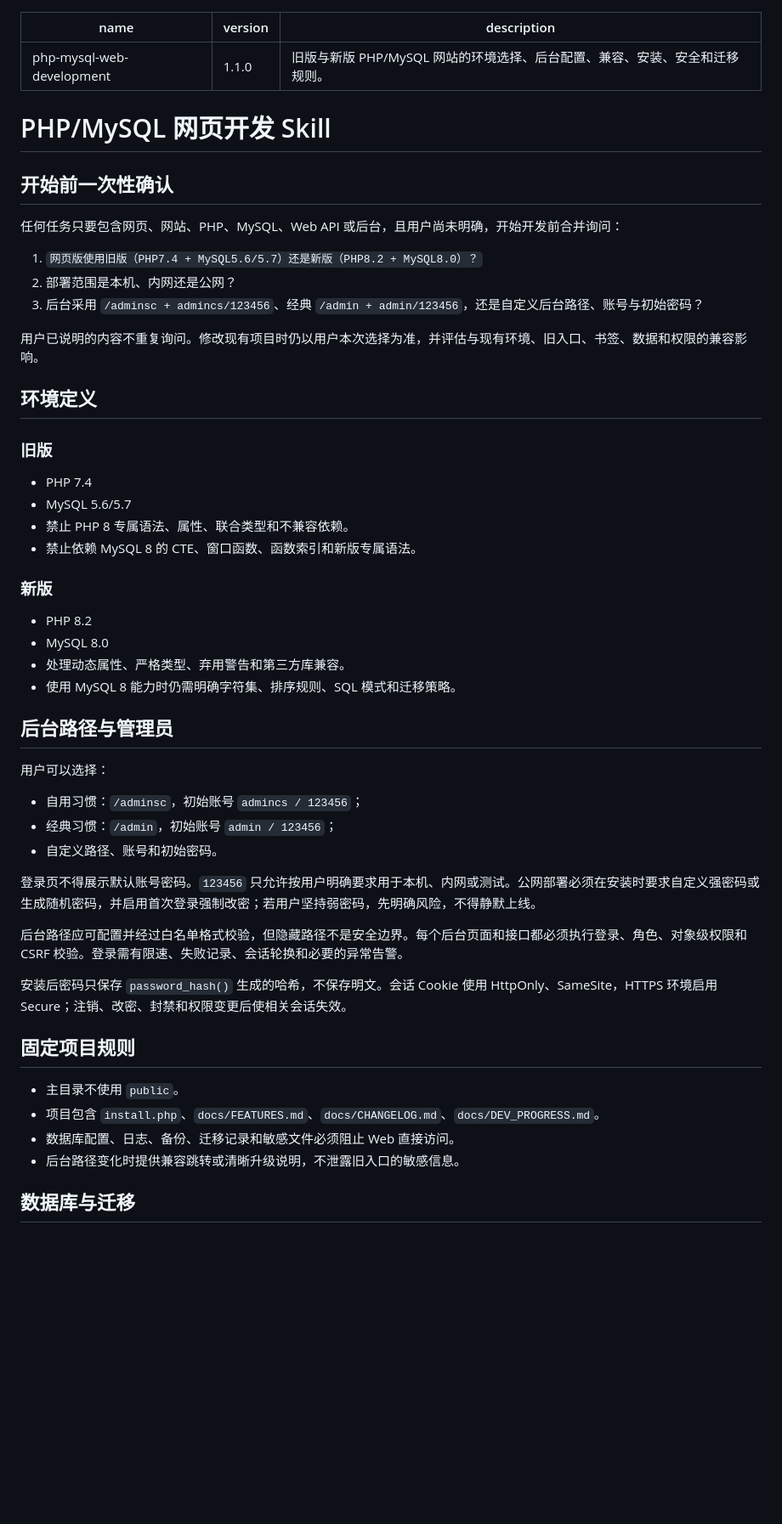
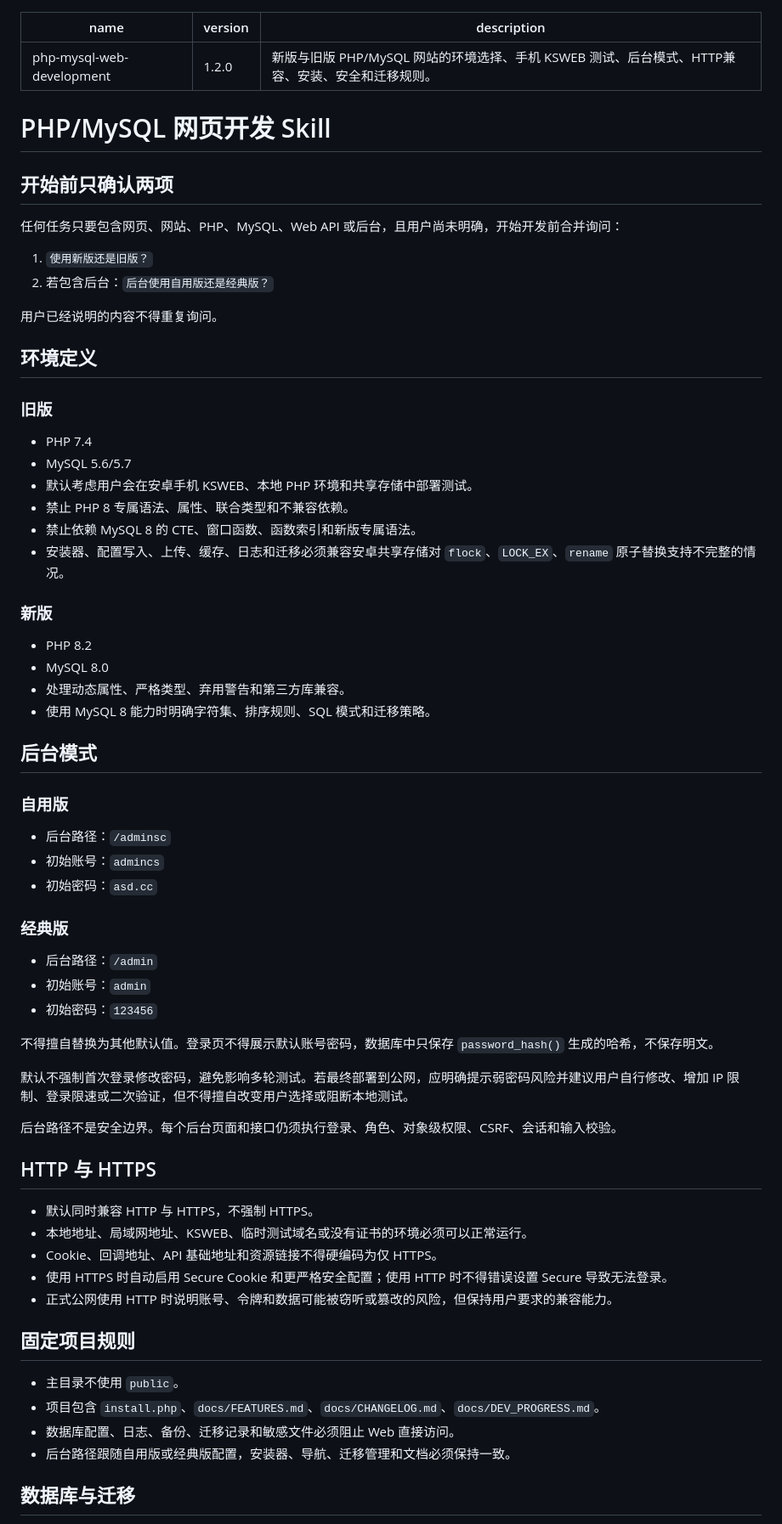
Before and after one commit to kk12396/k, a Markdown page: development-skills/web-php-mysql/SKILL.md, the part around one of its changes. Shown at 85% size. Rendered like a GitHub page; blank space fills up the shorter version.

Commit message:
Align PHP environments mobile testing backend modes and HTTP compatibility

```diff
--- a/development-skills/web-php-mysql/SKILL.md
+++ b/development-skills/web-php-mysql/SKILL.md
@@ -1,20 +1,19 @@
 ---
 name: php-mysql-web-development
-version: 1.1.0
-description: 旧版与新版 PHP/MySQL 网站的环境选择、后台配置、兼容、安装、安全和迁移规则。
+version: 1.2.0
+description: 新版与旧版 PHP/MySQL 网站的环境选择、手机 KSWEB 测试、后台模式、HTTP兼容、安装、安全和迁移规则。
 ---
 
 # PHP/MySQL 网页开发 Skill
 
-## 开始前一次性确认
+## 开始前只确认两项
 
 任何任务只要包含网页、网站、PHP、MySQL、Web API 或后台，且用户尚未明确，开始开发前合并询问：
 
-1. `网页版使用旧版（PHP7.4 + MySQL5.6/5.7）还是新版（PHP8.2 + MySQL8.0）？`
-2. 部署范围是本机、内网还是公网？
-3. 后台采用 `/adminsc + admincs/123456`、经典 `/admin + admin/123456`，还是自定义后台路径、账号与初始密码？
+1. `使用新版还是旧版？`
+2. 若包含后台：`后台使用自用版还是经典版？`
 
-用户已说明的内容不重复询问。修改现有项目时仍以用户本次选择为准，并评估与现有环境、旧入口、书签、数据和权限的兼容影响。
+用户已经说明的内容不得重复询问。
 
 ## 环境定义
 
@@ -22,36 +21,52 @@ description: 旧版与新版 PHP/MySQL 网站的环境选择、后台配置、
 
 - PHP 7.4
 - MySQL 5.6/5.7
+- 默认考虑用户会在安卓手机 KSWEB、本地 PHP 环境和共享存储中部署测试。
 - 禁止 PHP 8 专属语法、属性、联合类型和不兼容依赖。
 - 禁止依赖 MySQL 8 的 CTE、窗口函数、函数索引和新版专属语法。
+- 安装器、配置写入、上传、缓存、日志和迁移必须兼容安卓共享存储对 `flock`、`LOCK_EX`、`rename` 原子替换支持不完整的情况。
 
 ### 新版
 
 - PHP 8.2
 - MySQL 8.0
 - 处理动态属性、严格类型、弃用警告和第三方库兼容。
-- 使用 MySQL 8 能力时仍需明确字符集、排序规则、SQL 模式和迁移策略。
+- 使用 MySQL 8 能力时明确字符集、排序规则、SQL 模式和迁移策略。
 
-## 后台路径与管理员
+## 后台模式
 
-用户可以选择：
+### 自用版
 
-- 自用习惯：`/adminsc`，初始账号 `admincs / 123456`；
-- 经典习惯：`/admin`，初始账号 `admin / 123456`；
-- 自定义路径、账号和初始密码。
+- 后台路径：`/adminsc`
+- 初始账号：`admincs`
+- 初始密码：`asd.cc`
 
-登录页不得展示默认账号密码。`123456` 只允许按用户明确要求用于本机、内网或测试。公网部署必须在安装时要求自定义强密码或生成随机密码，并启用首次登录强制改密；若用户坚持弱密码，先明确风险，不得静默上线。
+### 经典版
 
-后台路径应可配置并经过白名单格式校验，但隐藏路径不是安全边界。每个后台页面和接口都必须执行登录、角色、对象级权限和 CSRF 校验。登录需有限速、失败记录、会话轮换和必要的异常告警。
+- 后台路径：`/admin`
+- 初始账号：`admin`
+- 初始密码：`123456`
 
-安装后密码只保存 `password_hash()` 生成的哈希，不保存明文。会话 Cookie 使用 HttpOnly、SameSite，HTTPS 环境启用 Secure；注销、改密、封禁和权限变更后使相关会话失效。
+不得擅自替换为其他默认值。登录页不得展示默认账号密码，数据库中只保存 `password_hash()` 生成的哈希，不保存明文。
+
+默认不强制首次登录修改密码，避免影响多轮测试。若最终部署到公网，应明确提示弱密码风险并建议用户自行修改、增加 IP 限制、登录限速或二次验证，但不得擅自改变用户选择或阻断本地测试。
+
+后台路径不是安全边界。每个后台页面和接口仍须执行登录、角色、对象级权限、CSRF、会话和输入校验。
+
+## HTTP 与 HTTPS
+
+- 默认同时兼容 HTTP 与 HTTPS，不强制 HTTPS。
+- 本地地址、局域网地址、KSWEB、临时测试域名或没有证书的环境必须可以正常运行。
+- Cookie、回调地址、API 基础地址和资源链接不得硬编码为仅 HTTPS。
+- 使用 HTTPS 时自动启用 Secure Cookie 和更严格安全配置；使用 HTTP 时不得错误设置 Secure 导致无法登录。
+- 正式公网使用 HTTP 时说明账号、令牌和数据可能被窃听或篡改的风险，但保持用户要求的兼容能力。
 
 ## 固定项目规则
 
 - 主目录不使用 `public`。
 - 项目包含 `install.php`、`docs/FEATURES.md`、`docs/CHANGELOG.md`、`docs/DEV_PROGRESS.md`。
 - 数据库配置、日志、备份、迁移记录和敏感文件必须阻止 Web 直接访问。
-- 后台路径变化时提供兼容跳转或清晰升级说明，不泄露旧入口的敏感信息。
+- 后台路径跟随自用版或经典版配置，安装器、导航、迁移管理和文档必须保持一致。
 
 ## 数据库与迁移
 
```
Also changed, not shown: other parts of development-skills/web-php-mysql/SKILL.md (+5 -4 lines).
